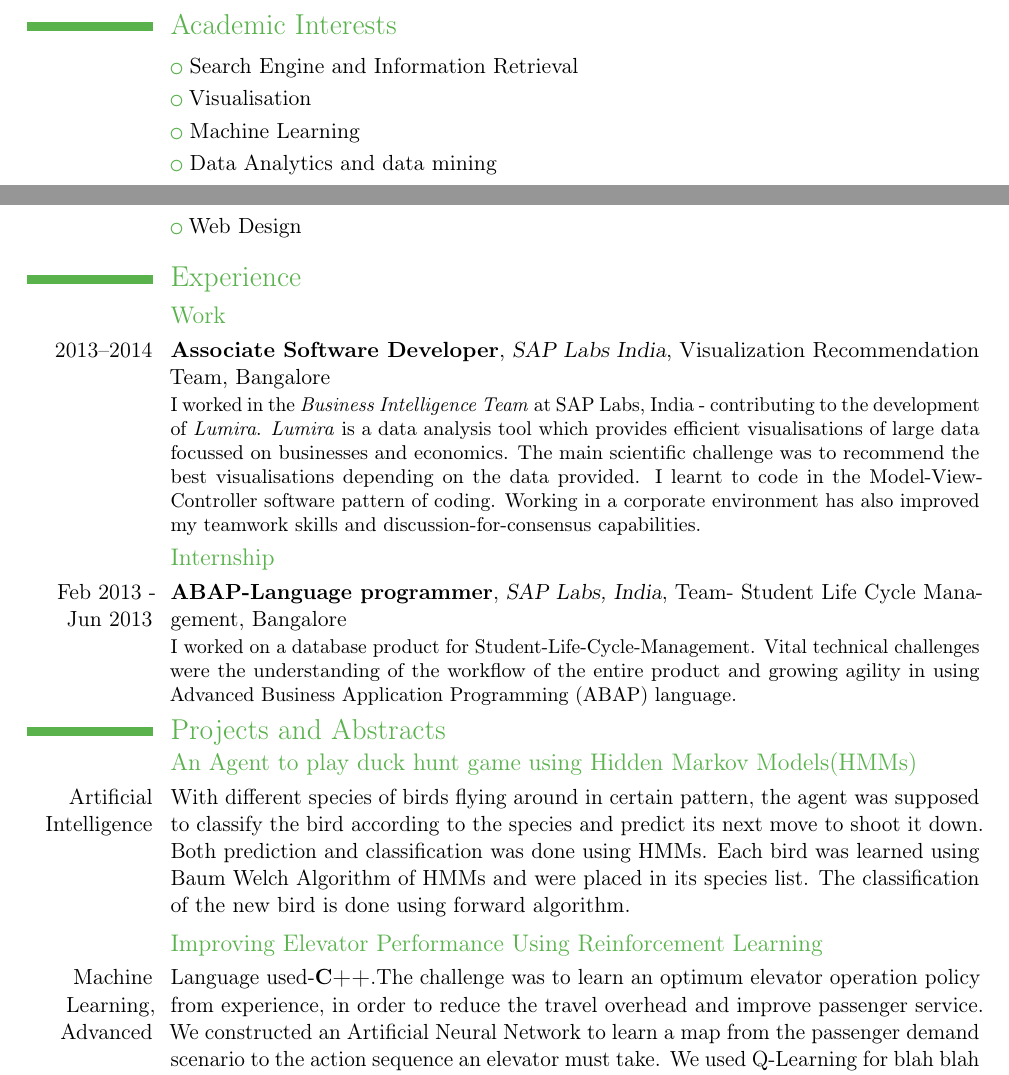
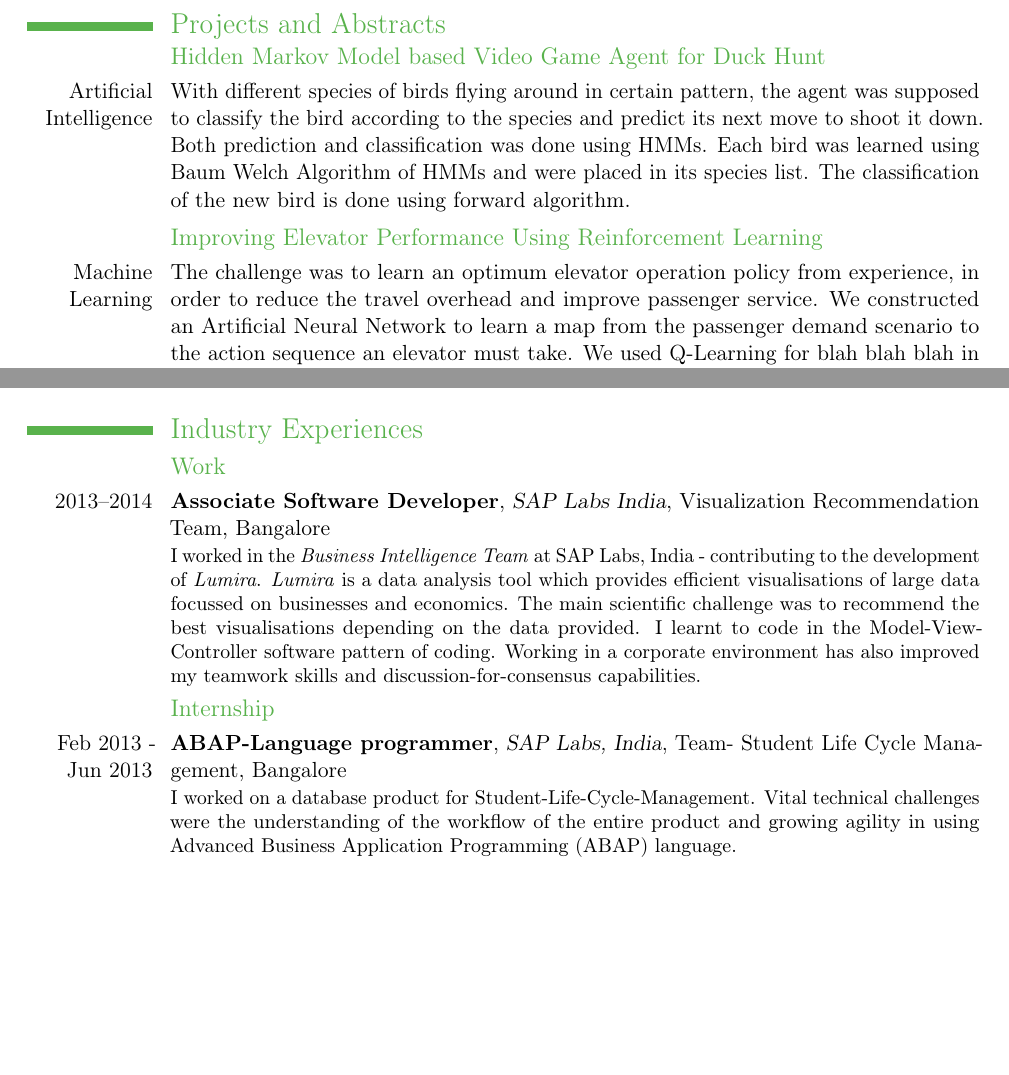
Before and after one commit to varshakirani/resume, a LaTeX CV (resume.tex): two parts of pages 1 and 2 of 4 before the commit and two parts of pages 2 and 3 of 4 after it, joined at a grey line, cut at the place of the change, the shorter picture padded with empty space. Compiled offline with pdfLaTeX.

Commit message:
restructured entire CV. Gay Naruto too.

```diff
--- a/resume.tex
+++ b/resume.tex
@@ -79,30 +80,19 @@
-\section{Academic Interests}
-\cvlistitem{Search Engine and Information Retrieval}
-\cvlistitem{Visualisation}
-\cvlistitem{Machine Learning}
-\cvlistitem{Data Analytics and data mining}
-\cvlistitem{Web Design}
+\pagebreak
+%\section{Academic Interests}
+%\cvlistitem{Search Engine and Information Retrieval}
+%\cvlistitem{Visualisation}
+%\cvlistitem{Machine Learning}
+%\cvlistitem{Data Analytics and data mining}
+%\cvlistitem{Web Design}
 
-\section{Experience}
-\vspace{-2mm}
-%Include the word data analytics
-\subsection{Work}
-\cventry{2013--2014}{Associate Software Developer}{SAP Labs India}{Visualization Recommendation Team}{Bangalore}{I worked in the \textit{Business Intelligence Team} at SAP Labs, India - contributing to the development of \textit{Lumira}. \textit{Lumira} is a data analysis tool which provides efficient visualisations of large data focussed on businesses and economics. The main scientific challenge was to recommend the best visualisations depending on the data provided. I learnt to code in the Model-View-Controller software pattern of coding. Working in a corporate environment has also improved my teamwork skills and discussion-for-consensus capabilities.}
-\subsection{Internship}
-\cventry{Feb 2013 - Jun 2013}{ABAP-Language programmer}{SAP Labs, India}{Team- Student Life Cycle Management}{Bangalore}{I worked on a database product for Student-Life-Cycle-Management. Vital technical challenges were the understanding  of the workflow of the entire product and growing agility in using Advanced Business Application Programming (ABAP) language.}
-
-
-\vspace{-3mm}
-
-%Section
 \section{Projects and Abstracts}
 \vspace{-3mm}
-\subsection{An Agent to play duck hunt game using Hidden Markov Models(HMMs)}
+\subsection{Hidden Markov Model based Video Game Agent for Duck Hunt}
 \cvitem{Artificial Intelligence}{With different species of birds flying around in certain pattern, the agent was supposed to classify the bird according to the species and predict its next move to shoot it down. Both prediction and classification was done using HMMs. Each bird was learned using Baum Welch Algorithm of HMMs and were placed in its species list. The classification of the new bird is done using forward algorithm. }
-%\subsection{Bot to play checkers using min max algorithm}
-%\cventry{year--year}{degree or job title}{institution or employer}{city}{grade}{description}
+
 \subsection{Improving Elevator Performance Using Reinforcement Learning}
-\cvitem{Machine Learning, Advanced} {Language used-\textbf{C++}.The challenge was to learn an optimum elevator operation policy from experience, in order to reduce the travel overhead and improve passenger service. We constructed an Artificial Neural Network to learn a map from the passenger demand scenario to the action sequence an elevator must take. We used Q-Learning for blah blah blah in blah blah blah to achieve blah blah blah. We also, simulated an elevator-calling system including a visualisation. (5 member team)}
+\cvitem{Machine Learning} {The challenge was to learn an optimum elevator operation policy from experience, in order to reduce the travel overhead and improve passenger service. We constructed an Artificial Neural Network to learn a map from the passenger demand scenario to the action sequence an elevator must take. We used Q-Learning for blah blah blah in blah blah blah to achieve blah blah blah. We also, simulated an elevator-calling system including a visualisation. (5 member team)}
+
 \subsection{Predicting Signal Peptides in Protein using Hidden Markov Model}
 \cvitem{Applied Bioinformatics}{The goal was to predict whether the protein contains signal peptide or not which is used in localization of proteins in the cell to do their job properly. This was supervised learning where the training data is real world data extracted from Ensembl's BioMart service. Each protein from training data is represented as Hidden Markov Model(HMM) and  all the HMMs were converged using Baum Welch Algorithm by maintaining the proteins in two clusters(with and without signal peptide). The new unseen protein is classified using Forward Algorithm. I also used BioPython to extract the data into required format. }
 \subsection{Comparison of different methods for Search Engine of DavisWiki }
@@ -118,36 +108,18 @@
 \subsection{Building Node Intelligence in MANETs for Efficient Routing}
 \cvitem{Bachelor Thesis}{As single protocol will not serve all the purposes required for communication in MANETs, switching between protocols can resolve this problem but builds up an overhead in the network as it need an external agent to monitor the environment and dictate to the network on which protocol should be chosen. Thus,the nodes present in the network can be made intelligent enough to sense its environment and select the suitable protocol ,that is , the switching can be done at the node level itself so as to reduce the overhead in the network and to make the routing more efficient. For real time scenarios and simulations we used NS2.35 simulator. AODV and DSDV protocols are considered. Node density and the pause time of the environment are taken as the cost metrics. At the learning phase, we learn about protocol which better fits at different scenarios. According to this result switching is done at node level to chose the protocol.(4 member team)}
 
-
 %Section
 \section{Publications}
 \vspace{-3mm}
 \subsection{Building Node Intelligence in MANETs for Efficient Routing}
 \cventry{year--year}{degree or job title}{institution or employer}{city}{grade}{description}
-%Section
-%\section{Languages}
-%\hspace{25mm}\small  Self-assessment European level \href{http://europass.cedefop.europa.eu/en/resources/european-language-levels-cefr}{CEFR} (C2 maximum evaluation)\normalsize
-%\vspace{5mm}
-%\begin{tabular}{p{67mm} p{40mm} p{40mm} p{20mm}}
-%& \textbf{Comprehension} & \textbf{Speaking} & \textbf{Writing} \\
-%\end{tabular}
-%\begin{tabular}{p{67mm} p{20mm} p{20mm} p{20mm} p{20mm} p{20mm}}
-%& Listening & Reading & Interaction & Production & \\
-%\end{tabular}
-%\vspace{3mm}
-%\cvlanguage{Italian}{Mother Tongue}{
-%	\begin{tabular}{ p{20mm} p{20mm} p{20mm} p{20mm} p{21mm}}
-%		C2 & C2 & C2 & C2 & C2
-%	\end{tabular}}
-%\cvlanguage{Croatian}{Mother Tongue}{
-%	\begin{tabular}{ p{20mm} p{20mm} p{20mm} p{20mm} p{21mm}}
-%		C2 & C2 & C1 & C1 & B2
-%	\end{tabular}}
-%\cvlanguage{English}{Advanced}{
-%	\begin{tabular}{ p{20mm} p{20mm} p{20mm} p{20mm} p{21mm}}
-%		C1 & C2 & B2 & B2 & B2
-%	\end{tabular}
-%}
+\section{Industry Experiences}
+\vspace{-2mm}
+
+\subsection{Work}
+\cventry{2013--2014}{Associate Software Developer}{SAP Labs India}{Visualization Recommendation Team}{Bangalore}{I worked in the \textit{Business Intelligence Team} at SAP Labs, India - contributing to the development of \textit{Lumira}. \textit{Lumira} is a data analysis tool which provides efficient visualisations of large data focussed on businesses and economics. The main scientific challenge was to recommend the best visualisations depending on the data provided. I learnt to code in the Model-View-Controller software pattern of coding. Working in a corporate environment has also improved my teamwork skills and discussion-for-consensus capabilities.}
+\subsection{Internship}
+\cventry{Feb 2013 - Jun 2013}{ABAP-Language programmer}{SAP Labs, India}{Team- Student Life Cycle Management}{Bangalore}{I worked on a database product for Student-Life-Cycle-Management. Vital technical challenges were the understanding  of the workflow of the entire product and growing agility in using Advanced Business Application Programming (ABAP) language.}
 
 %Section
 \section{Interests and Hobbies}
```
Also changed, not shown: resume.pdf, resume.tex (9 more changed lines), 4 other files.
